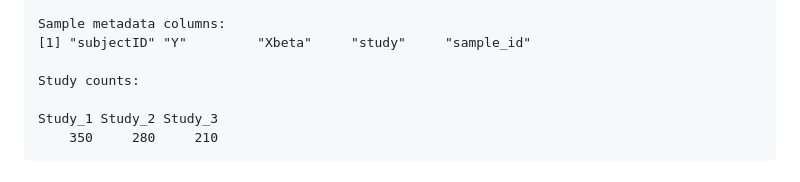
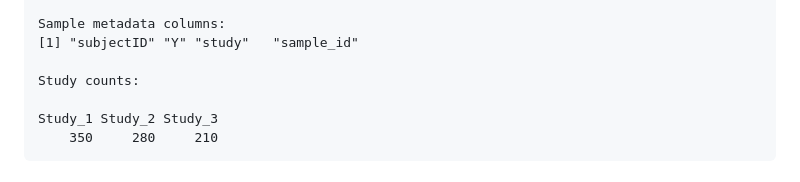
Before and after one commit to himelmallick/GPTLasso, a Markdown page: README.md, the part around the change. GitHub-like rendering.

Commit message:
commit 04/07

```diff
--- a/README.md
+++ b/README.md
@@ -91,7 +91,7 @@ List of 3
  $ feature_metadata:'data.frame':       658 obs. of  2 variables:
 
 Sample metadata columns:
-[1] "subjectID" "Y"         "Xbeta"     "study"     "sample_id"
+[1] "subjectID" "Y" "study"   "sample_id"
 
 Study counts:
 
```
